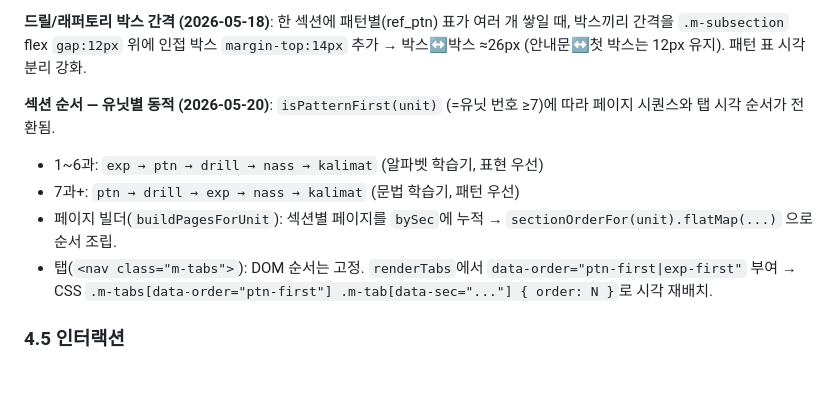
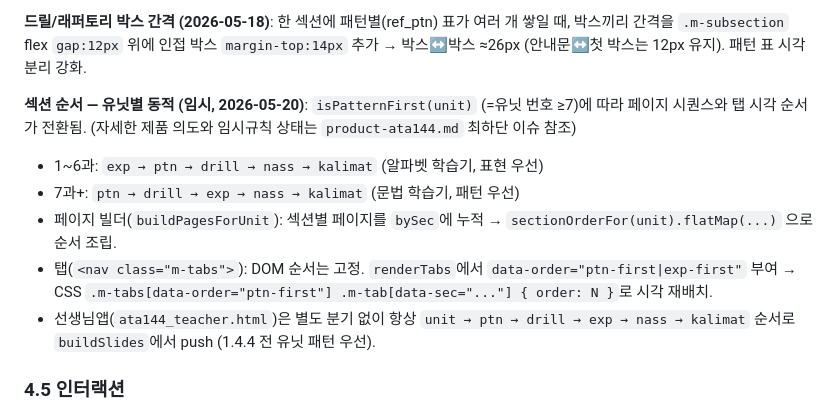
Before and after one commit to rasheedpark/allthatarabic, a Markdown page: product-ata144-design.md, the part around the change. Drawn GitHub-style; blank space fills up the shorter version.

```diff
--- a/product-ata144-design.md
+++ b/product-ata144-design.md
@@ -168,11 +168,12 @@ ATA 1.4.4의 모든 산출물(인쇄 교재 + 3개 앱)에 일관되게 적용
 
 **드릴/래퍼토리 박스 간격 (2026-05-18)**: 한 섹션에 패턴별(ref_ptn) 표가 여러 개 쌓일 때, 박스끼리 간격을 `.m-subsection` flex `gap:12px` 위에 인접 박스 `margin-top:14px` 추가 → 박스↔박스 ≈26px (안내문↔첫 박스는 12px 유지). 패턴 표 시각 분리 강화.
 
-**섹션 순서 — 유닛별 동적 (2026-05-20)**: `isPatternFirst(unit)` (=유닛 번호 ≥7)에 따라 페이지 시퀀스와 탭 시각 순서가 전환됨.
+**섹션 순서 — 유닛별 동적 (임시, 2026-05-20)**: `isPatternFirst(unit)` (=유닛 번호 ≥7)에 따라 페이지 시퀀스와 탭 시각 순서가 전환됨. (자세한 제품 의도와 임시규칙 상태는 `product-ata144.md` 최하단 이슈 참조)
 - 1~6과: `exp → ptn → drill → nass → kalimat` (알파벳 학습기, 표현 우선)
 - 7과+: `ptn → drill → exp → nass → kalimat` (문법 학습기, 패턴 우선)
 - 페이지 빌더(`buildPagesForUnit`): 섹션별 페이지를 `bySec`에 누적 → `sectionOrderFor(unit).flatMap(...)` 으로 순서 조립.
 - 탭(`<nav class="m-tabs">`): DOM 순서는 고정. `renderTabs`에서 `data-order="ptn-first|exp-first"` 부여 → CSS `.m-tabs[data-order="ptn-first"] .m-tab[data-sec="..."] { order: N }`로 시각 재배치.
+- 선생님앱(`ata144_teacher.html`)은 별도 분기 없이 항상 `unit → ptn → drill → exp → nass → kalimat` 순서로 `buildSlides`에서 push (1.4.4 전 유닛 패턴 우선).
 
 ### 4.5 인터랙션
 
```
Also changed, not shown: product-ata144.md (+5 -4 lines).
